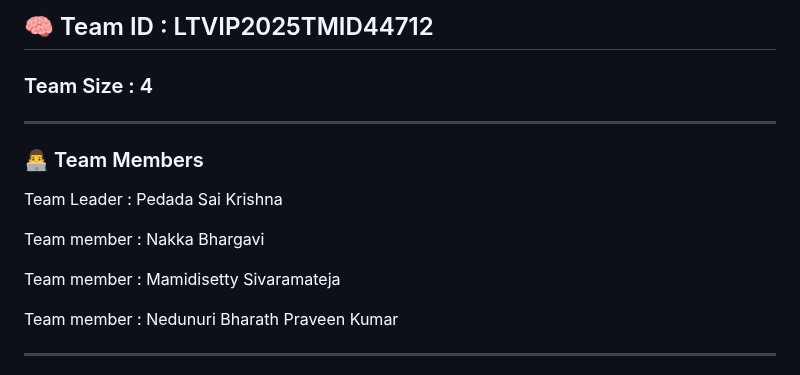
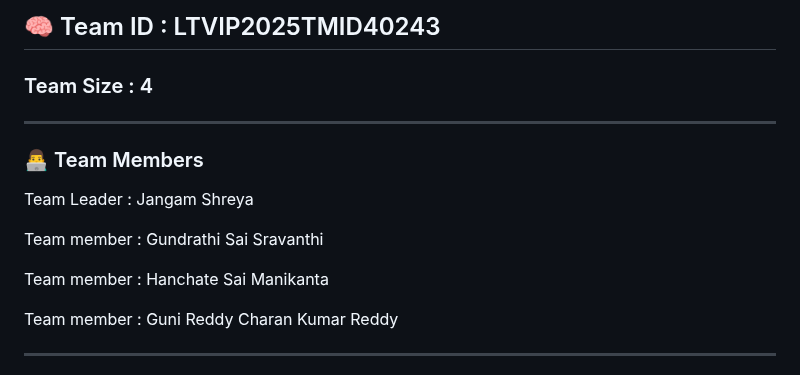
Before and after one commit to Sravanthi-17/hematovision-advanced-blood-cell-classification-using-transfer-learning-, a Markdown page: README.md, the part around the change. Rendered like a GitHub page.

```diff
--- a/README.md
+++ b/README.md
@@ -1,16 +1,16 @@
 
-## 🧠 Team ID : LTVIP2025TMID44712
+## 🧠 Team ID : LTVIP2025TMID40243
 
 ### Team Size : 4
 ---
 ### 👨‍💻 Team Members
-Team Leader : Pedada Sai Krishna
+Team Leader : Jangam Shreya
 
-Team member : Nakka Bhargavi
+Team member : Gundrathi Sai Sravanthi
 
-Team member : Mamidisetty Sivaramateja
+Team member : Hanchate Sai Manikanta
 
-Team member : Nedunuri Bharath Praveen Kumar
+Team member : Guni Reddy Charan Kumar Reddy
 
 ---
 # 🧬 HematoVision: Advanced Blood Cell Classification Using Transfer Learning
```
